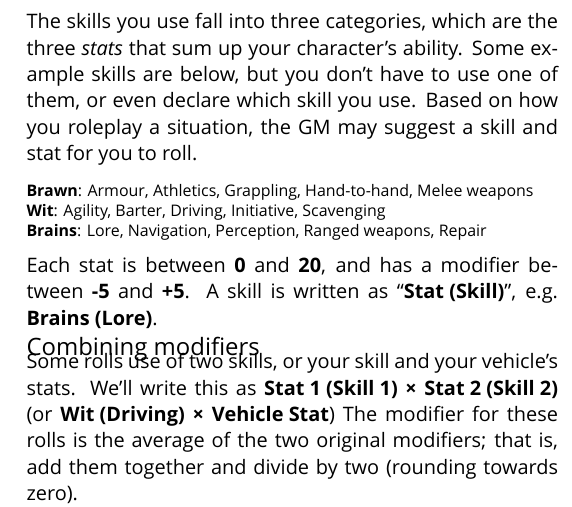
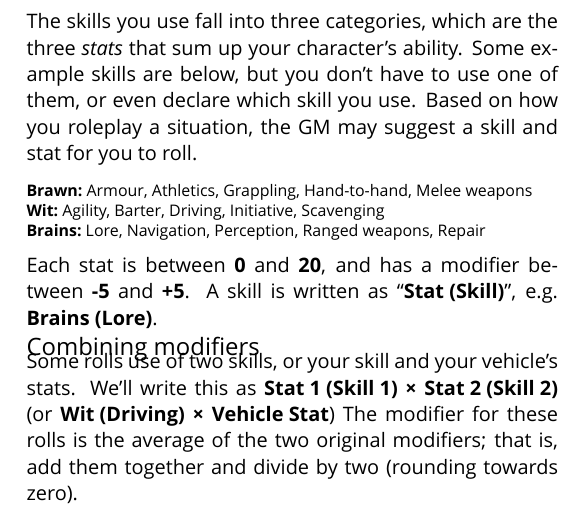
Before and after one commit to apaleslimghost/Outback, a LaTeX document (cheatsheet.tex, which reads sections/characters/skills.tex): part of one column of page 1 of 3, cut so that both start at the same text. Compiled offline with XeLaTeX; a missing font is replaced by an installed copy or a similar font.

Commit message:
bold colons

```diff
--- a/sections/characters/skills.tex
+++ b/sections/characters/skills.tex
@@ -1,6 +1,6 @@
 % !TEX root = ../../cheatsheet.tex
 
 {\footnotesize
-\stat{Brawn}: Armour, Athletics, Grappling, Hand-to-hand, Melee weapons \\*[-0.75ex]
-\stat{Wit}: Agility, Barter, Driving, Initiative, Scavenging \\*[-0.75ex]
-\stat{Brains}: Lore, Navigation, Perception, Ranged weapons, Repair}
+\stat{Brawn:} Armour, Athletics, Grappling, Hand-to-hand, Melee weapons \\*[-0.75ex]
+\stat{Wit:} Agility, Barter, Driving, Initiative, Scavenging \\*[-0.75ex]
+\stat{Brains:} Lore, Navigation, Perception, Ranged weapons, Repair}
```
